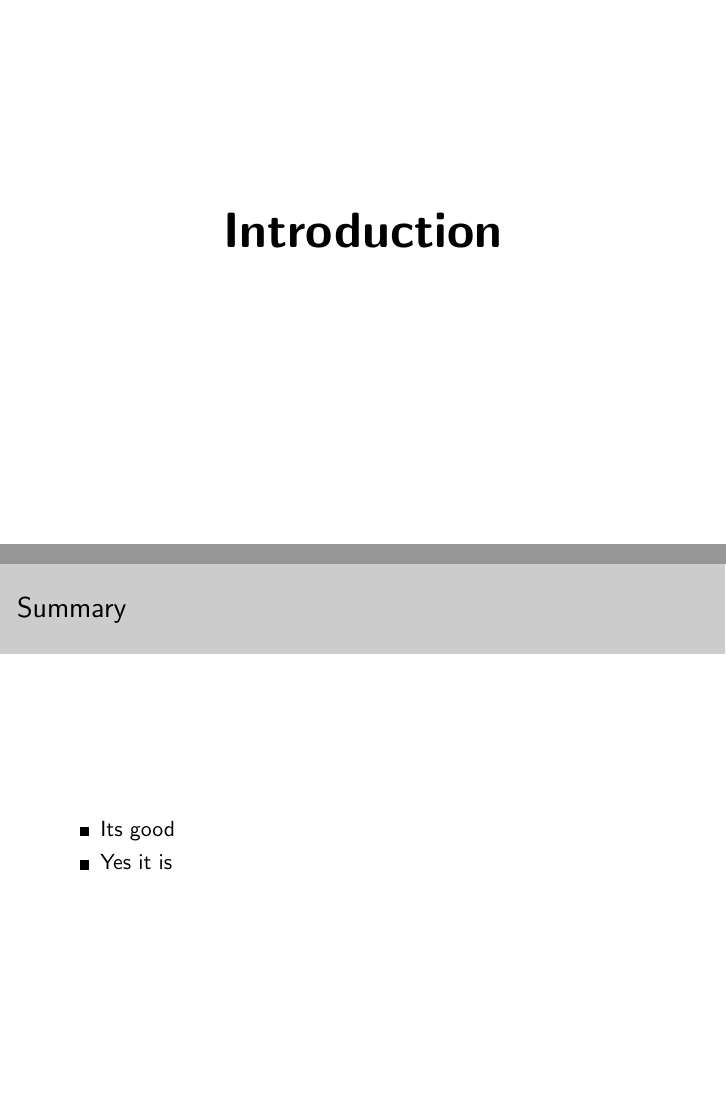
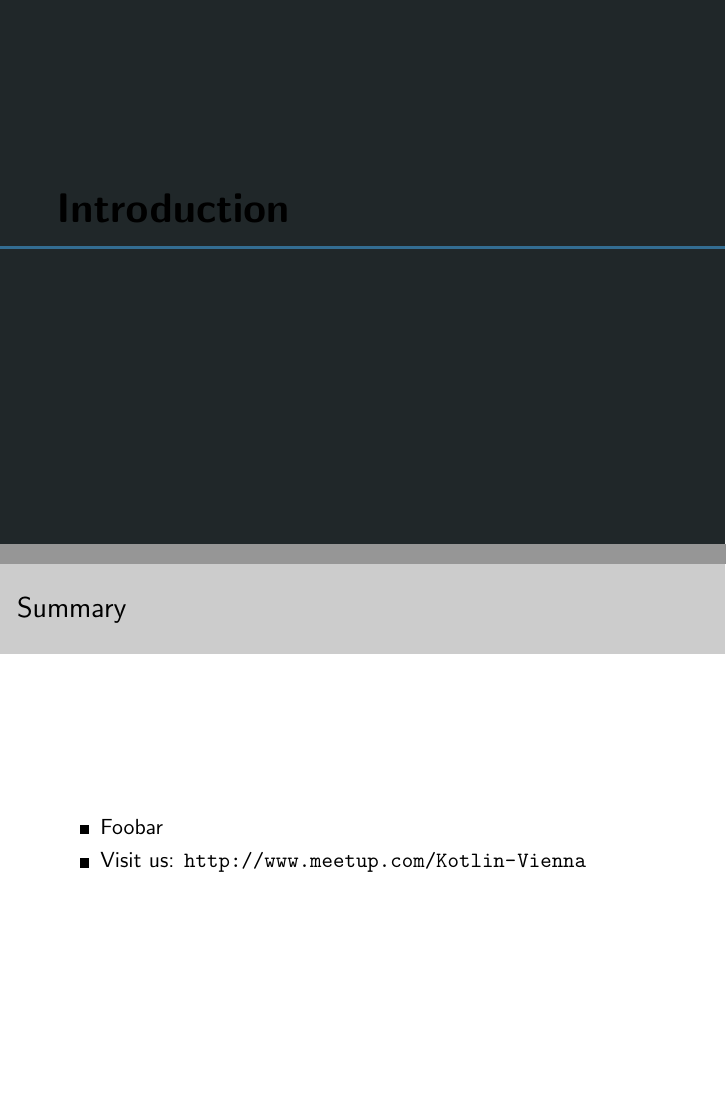
Before and after one commit to christophpickl/kotlin101slides, LaTeX slides (main.tex, which reads chapter_epilog.tex, preamble.tex): pages 3 and 11 of 11, joined at a grey line. Compiled offline with pdfLaTeX.

Commit message:
much nicer formatting

```diff
--- a/chapter_epilog.tex
+++ b/chapter_epilog.tex
@@ -3,7 +3,7 @@
 
 \frame{\frametitle{Summary}
 \begin{itemize}
-	\item Its good
-	\item Yes it is
+	\item Foobar
+	\item Visit us: \url{http://www.meetup.com/Kotlin-Vienna}
 \end{itemize}
 }
--- a/preamble.tex
+++ b/preamble.tex
@@ -1,11 +1,16 @@
+
+% THEME
+%%%%%%%%%%%%%%%%%%%%%%%%%%%%%%%%%%%%%%%%%%%%%%%%%%%%%%%%%%%%%%%%%%%%%%%%%%%%%%%%
+
+
+\definecolor{kotlinBgDark}{RGB}{20,52,74}
+\definecolor{kotlinBgBright}{RGB}{51,109,146}
+\definecolor{slidesBgDark}{RGB}{32,39,41}
+
 
 % https://www.hartwork.org/beamer-theme-matrix/
 \usetheme{Rochester}
 \usecolortheme{seagull}
-
-\usepackage{color}
-\usepackage{xcolor}
-\usepackage{listings}
 
 % get rid of navigation symbols at the bottom
 \setbeamertemplate{navigation symbols}{}
@@ -13,6 +18,22 @@
 % disable top navigation bar
 %\setbeamertemplate{headline}{}
 
+
+% PACKAGES
+%%%%%%%%%%%%%%%%%%%%%%%%%%%%%%%%%%%%%%%%%%%%%%%%%%%%%%%%%%%%%%%%%%%%%%%%%%%%%%%%
+
+\usepackage{color}
+\usepackage{xcolor}
+\usepackage{listings}
+\usepackage{hyperref}
+
+\usepackage{graphicx}
+\graphicspath{ {images/} }
+
+
+
+% CUSTOM COMMANDS
+%%%%%%%%%%%%%%%%%%%%%%%%%%%%%%%%%%%%%%%%%%%%%%%%%%%%%%%%%%%%%%%%%%%%%%%%%%%%%%%%
 
 \newcommand\sektion[1]{
   \section{#1}
@@ -22,11 +43,14 @@
     \setbeamertemplate{headline}[default]
     \def\beamer@entrycode{\vspace*{-\headheight}}
 \makeatother
+\setbeamercolor{background canvas}{bg=slidesBgDark} {
   \frame{
-    \center{\textbf{\Huge{#1}}}
+    \textbf{\huge{#1}}
+    \noindent\makebox[\linewidth]{\textcolor{kotlinBgBright}{\rule{\paperwidth}{1.4pt}}} % http://tex.stackexchange.com/questions/88502/how-to-change-the-shaded-color-of-the-rule-command
+    %\noindent\textcolor{kotlinBgBright}{\rule{\paperwidth}{1.5pt}}
+    %\noindent\colorbox{kotlinBgBright}{\makebox[\width][s]{\rule{\paperwidth}{1.0pt}}}
   }
-}
-}
+}}}
 
 % LISTING
 %%%%%%%%%%%%%%%%%%%%%%%%%%%%%%%%%%%%%%%%%%%%%%%%%%%%%%%%%%%%%%%%%%%%%%%%%%%%%%%%
@@ -36,12 +60,13 @@
 \definecolor{IJ_keyword}{RGB}{204,120,50}
 \definecolor{IJ_string}{RGB}{106,135,89}
 \definecolor{IJ_comment}{RGB}{128,128,128}
+\definecolor{IJ_identifier}{RGB}{255,198,109}
 
 % https://en.wikibooks.org/wiki/LaTeX/Source_Code_Listings
 % http://tex.stackexchange.com/questions/28229/extend-a-language-with-additional-keywords
 \lstset{language=Java}
 \lstset{
- morekeywords={val, var, get, set}
+ morekeywords={if, else, fun, val, var, get, set}
 }
 \lstset{%
     backgroundcolor=\color{IJ_background},%
```
Also changed, not shown: chapter_introduction.tex (+1 -0 lines), chapter_language_features.tex (+2 -0 lines), images/kotlin_logo_transparent.png (added), preamble.tex (1 more changed lines).
